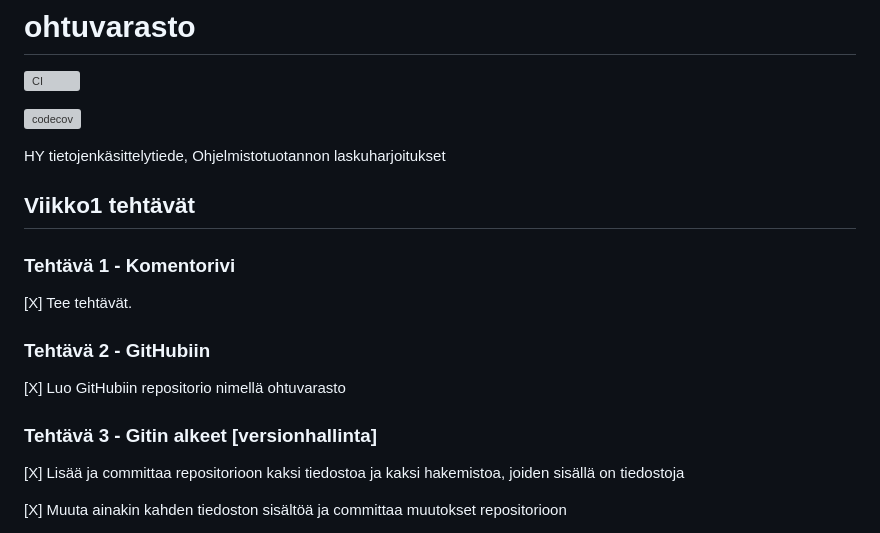
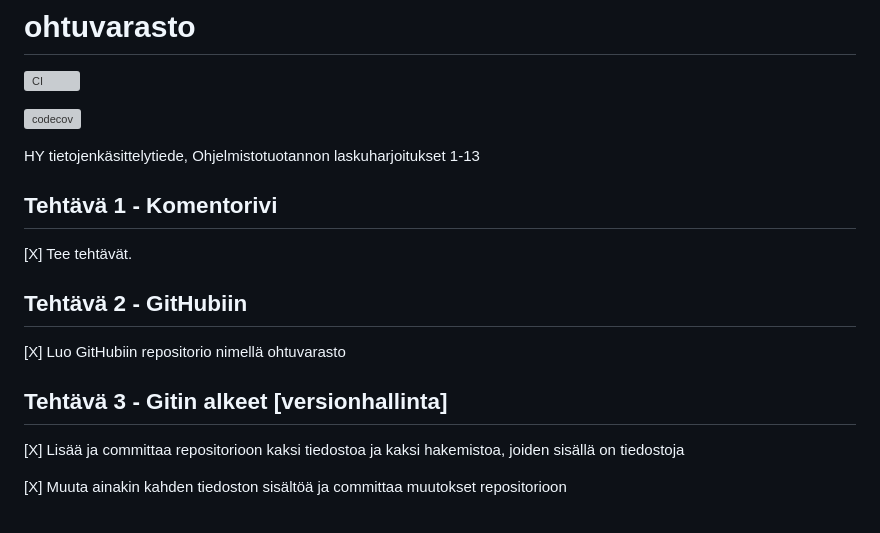
Before and after one commit to Tapir79/ohtuvarasto, a Markdown page: README.md, the part around one of its changes. Drawn GitHub-style; grey boxes are pictures that could not be loaded.

```diff
--- a/README.md
+++ b/README.md
@@ -4,21 +4,19 @@
 [![codecov](https://codecov.io/github/Tapir79/ohtuvarasto/graph/badge.svg?token=TYZUSTGBQD)](https://codecov.io/github/Tapir79/ohtuvarasto)
 
 
-HY tietojenkäsittelytiede, Ohjelmistotuotannon laskuharjoitukset
+HY tietojenkäsittelytiede, Ohjelmistotuotannon laskuharjoitukset 1-13
 
-## Viikko1 tehtävät
-
-### Tehtävä 1 - Komentorivi
+## Tehtävä 1 - Komentorivi
 
 [X] Tee tehtävät.
 
 
-### Tehtävä 2 - GitHubiin
+## Tehtävä 2 - GitHubiin
 
 [X] Luo GitHubiin repositorio nimellä ohtuvarasto
 
 
-### Tehtävä 3 - Gitin alkeet [versionhallinta]
+## Tehtävä 3 - Gitin alkeet [versionhallinta]
 
 [X] Lisää ja committaa repositorioon kaksi tiedostoa ja kaksi hakemistoa, joiden sisällä on tiedostoja
 
```
Also changed, not shown: other parts of README.md (+8 -8 lines).
